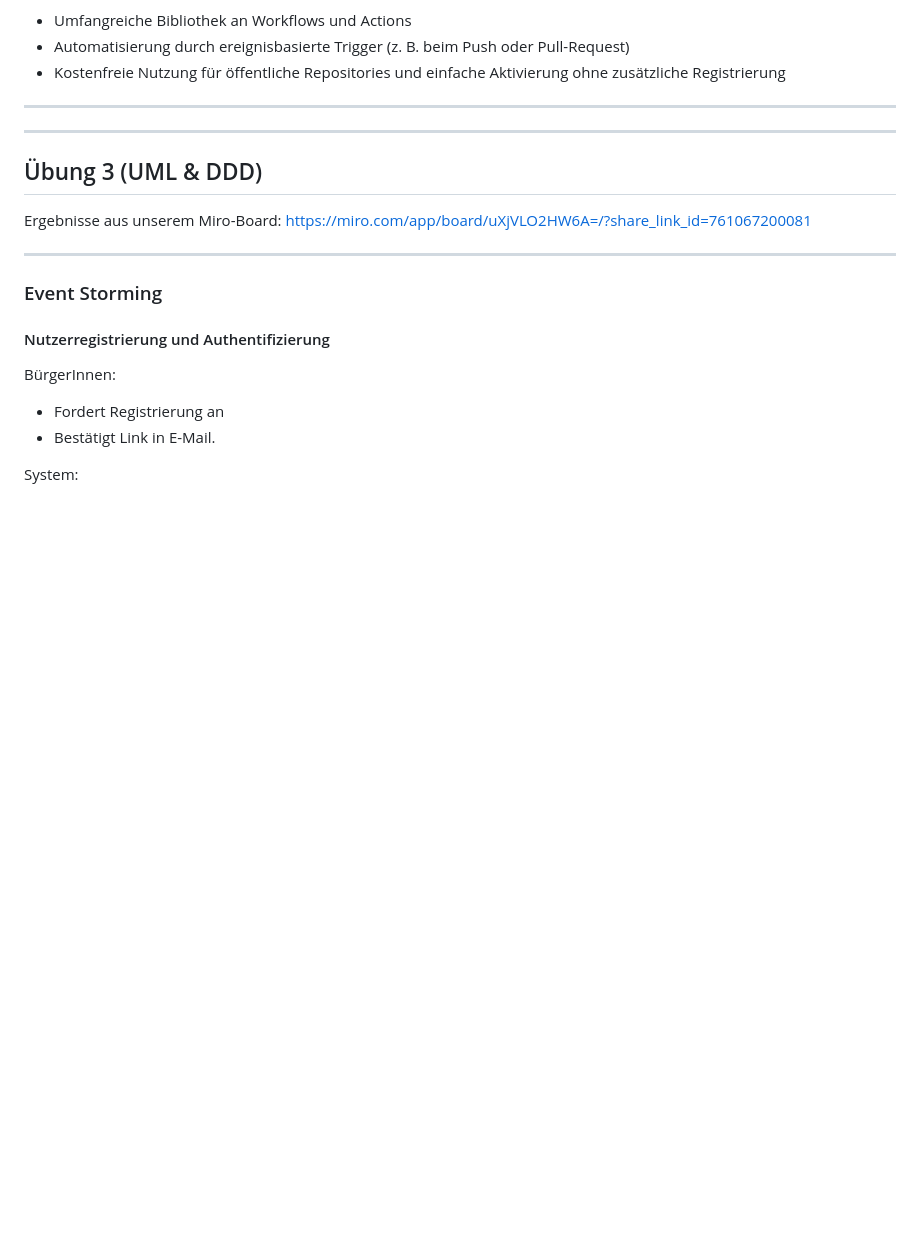
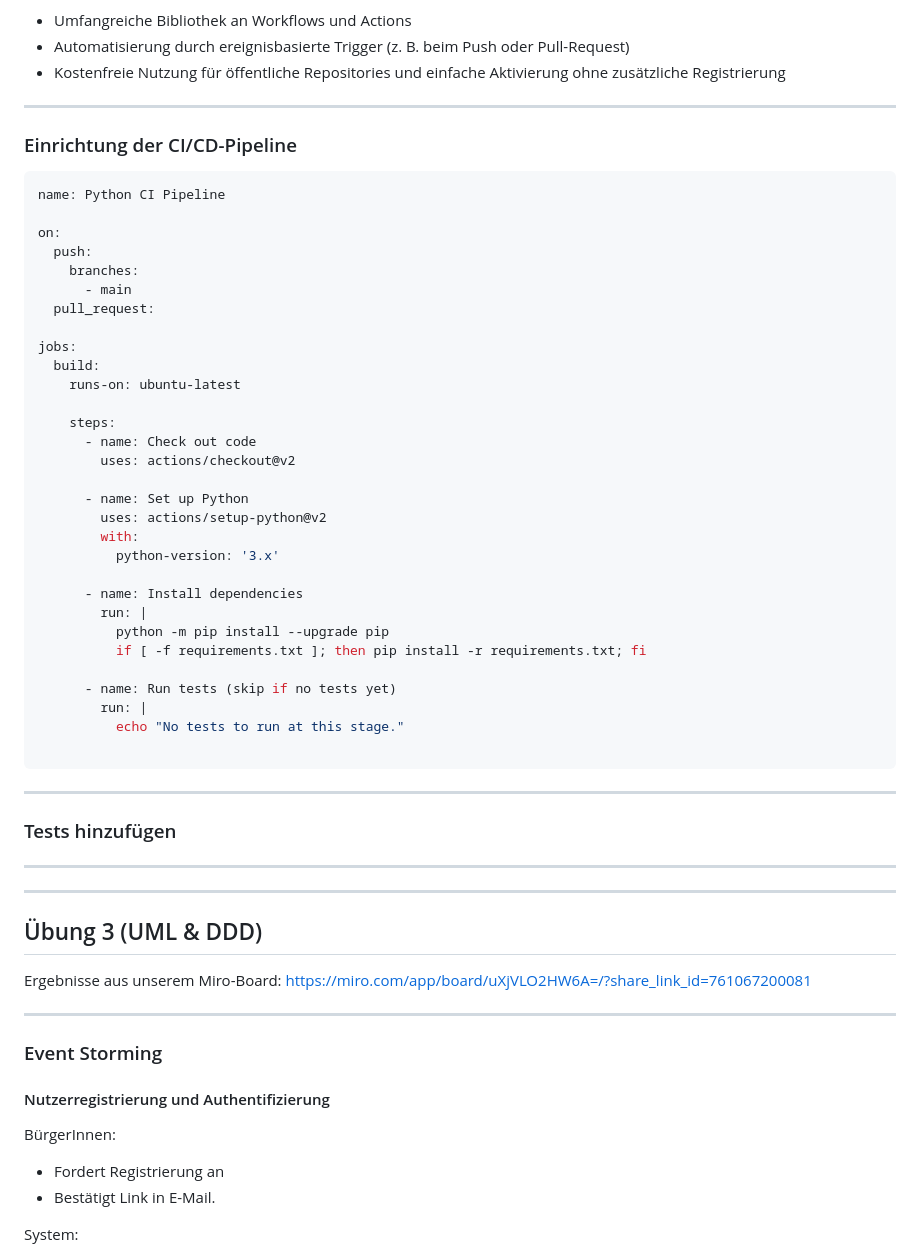
Before and after one commit to jthedens/modsoft, a Markdown page: README.md, the part around the change. Rendered like a GitHub page; blank space fills up the shorter version.

Commit message:
Einfügen der Aufgabe 2 von Übung 2

````diff
--- a/README.md
+++ b/README.md
@@ -242,10 +242,47 @@ Weitere Vorteile von GitHub Actions:
 
 ---
 
+### Einrichtung der CI/CD-Pipeline
+
+```bash
+name: Python CI Pipeline
+
+on:
+  push:
+    branches:
+      - main
+  pull_request:
+
+jobs:
+  build:
+    runs-on: ubuntu-latest
+
+    steps:
+      - name: Check out code
+        uses: actions/checkout@v2
+
+      - name: Set up Python
+        uses: actions/setup-python@v2
+        with:
+          python-version: '3.x'
+
+      - name: Install dependencies
+        run: |
+          python -m pip install --upgrade pip
+          if [ -f requirements.txt ]; then pip install -r requirements.txt; fi
+
+      - name: Run tests (skip if no tests yet)
+        run: |
+          echo "No tests to run at this stage."
+
+```
+---
+
+### Tests hinzufügen
 
 
 
-
+---
 
 
 
````
